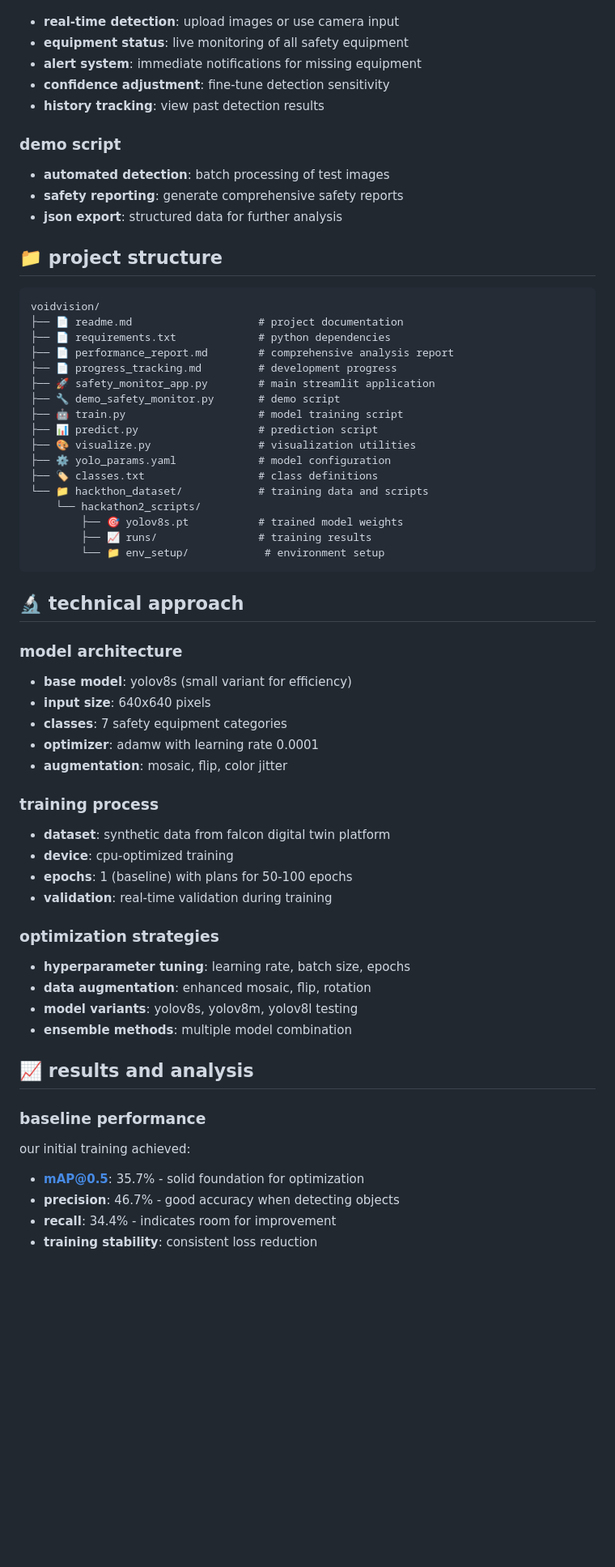
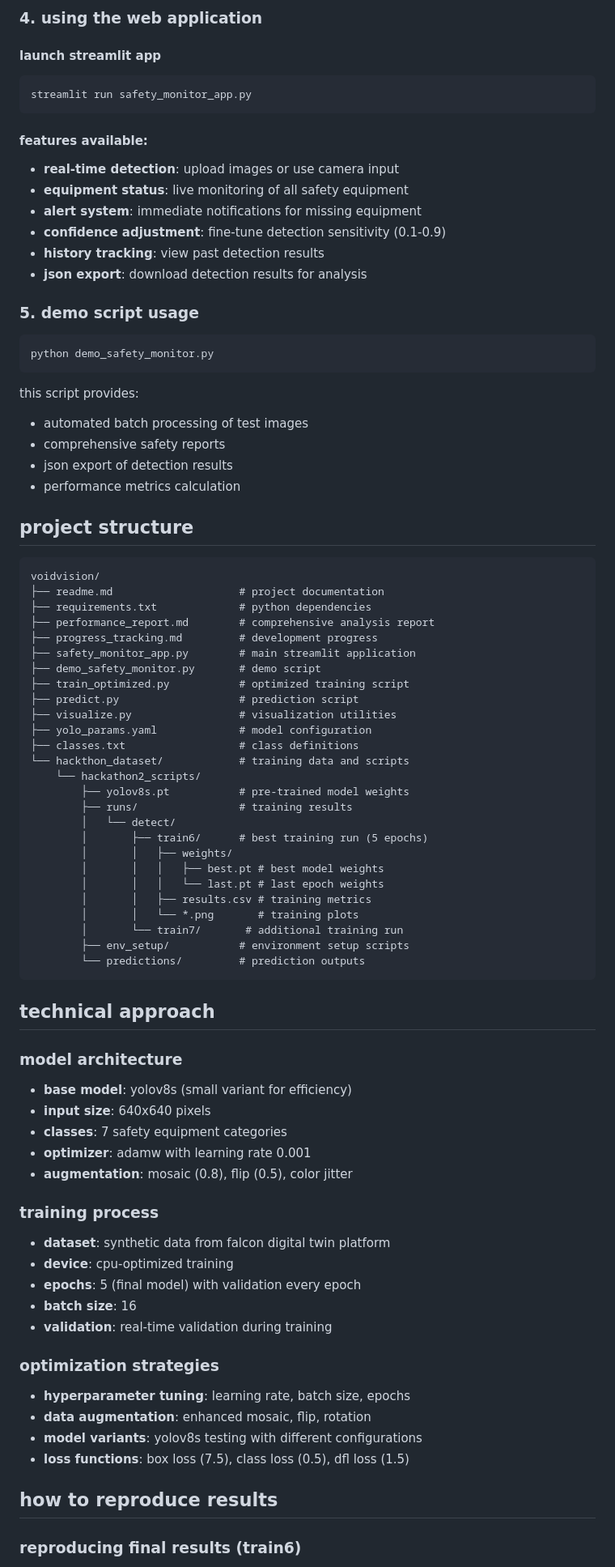
Before and after one commit to codebanditssss/VoidVision, a Markdown page: README.md, the part around one of its changes. Shown at 81% size. Drawn GitHub-style; blank space fills up the shorter version.

````diff
--- a/README.md
+++ b/README.md
@@ -97,63 +181,84 @@ python demo_safety_monitor.py
+### 4. using the web application
+
+#### launch streamlit app
+```bash
+streamlit run safety_monitor_app.py
+```
+
+#### features available:
 - **real-time detection**: upload images or use camera input
 - **equipment status**: live monitoring of all safety equipment
 - **alert system**: immediate notifications for missing equipment
-- **confidence adjustment**: fine-tune detection sensitivity
+- **confidence adjustment**: fine-tune detection sensitivity (0.1-0.9)
 - **history tracking**: view past detection results
+- **json export**: download detection results for analysis
 
-### demo script
-- **automated detection**: batch processing of test images
-- **safety reporting**: generate comprehensive safety reports
-- **json export**: structured data for further analysis
+### 5. demo script usage
 
-## 📁 project structure
+```bash
+python demo_safety_monitor.py
+```
+
+this script provides:
+- automated batch processing of test images
+- comprehensive safety reports
+- json export of detection results
+- performance metrics calculation
+
+## project structure
 
 ```
 voidvision/
-├── 📄 readme.md                    # project documentation
-├── 📄 requirements.txt             # python dependencies
-├── 📄 performance_report.md        # comprehensive analysis report
-├── 📄 progress_tracking.md         # development progress
-├── 🚀 safety_monitor_app.py        # main streamlit application
-├── 🔧 demo_safety_monitor.py       # demo script
-├── 🤖 train.py                     # model training script
-├── 📊 predict.py                   # prediction script
-├── 🎨 visualize.py                 # visualization utilities
-├── ⚙️ yolo_params.yaml             # model configuration
-├── 🏷️ classes.txt                  # class definitions
-└── 📁 hackthon_dataset/            # training data and scripts
+├── readme.md                    # project documentation
+├── requirements.txt             # python dependencies
+├── performance_report.md        # comprehensive analysis report
+├── progress_tracking.md         # development progress
+├── safety_monitor_app.py        # main streamlit application
+├── demo_safety_monitor.py       # demo script
+├── train_optimized.py           # optimized training script
+├── predict.py                   # prediction script
+├── visualize.py                 # visualization utilities
+├── yolo_params.yaml             # model configuration
+├── classes.txt                  # class definitions
+└── hackthon_dataset/            # training data and scripts
     └── hackathon2_scripts/
-        ├── 🎯 yolov8s.pt           # trained model weights
-        ├── 📈 runs/                # training results
-        └── 📁 env_setup/            # environment setup
+        ├── yolov8s.pt           # pre-trained model weights
+        ├── runs/                # training results
+        │   └── detect/
+        │       ├── train6/      # best training run (5 epochs)
+        │       │   ├── weights/
+        │       │   │   ├── best.pt # best model weights
+        │       │   │   └── last.pt # last epoch weights
+        │       │   ├── results.csv # training metrics
+        │       │   └── *.png       # training plots
+        │       └── train7/       # additional training run
+        ├── env_setup/           # environment setup scripts
+        └── predictions/         # prediction outputs
 ```
 
-## 🔬 technical approach
+## technical approach
 
 ### model architecture
 - **base model**: yolov8s (small variant for efficiency)
 - **input size**: 640x640 pixels
 - **classes**: 7 safety equipment categories
-- **optimizer**: adamw with learning rate 0.0001
-- **augmentation**: mosaic, flip, color jitter
+- **optimizer**: adamw with learning rate 0.001
+- **augmentation**: mosaic (0.8), flip (0.5), color jitter
 
 ### training process
 - **dataset**: synthetic data from falcon digital twin platform
 - **device**: cpu-optimized training
-- **epochs**: 1 (baseline) with plans for 50-100 epochs
+- **epochs**: 5 (final model) with validation every epoch
+- **batch size**: 16
 - **validation**: real-time validation during training
 
 ### optimization strategies
 - **hyperparameter tuning**: learning rate, batch size, epochs
 - **data augmentation**: enhanced mosaic, flip, rotation
-- **model variants**: yolov8s, yolov8m, yolov8l testing
-- **ensemble methods**: multiple model combination
+- **model variants**: yolov8s testing with different configurations
+- **loss functions**: box loss (7.5), class loss (0.5), dfl loss (1.5)
 
-## 📈 results and analysis
+## how to reproduce results
 
-### baseline performance
-our initial training achieved:
-- **mAP@0.5**: 35.7% - solid foundation for optimization
-- **precision**: 46.7% - good accuracy when detecting objects
-- **recall**: 34.4% - indicates room for improvement
-- **training stability**: consistent loss reduction
+### reproducing final results (train6)
 
````
Also changed, not shown: other parts of README.md (+272 -58 lines).
